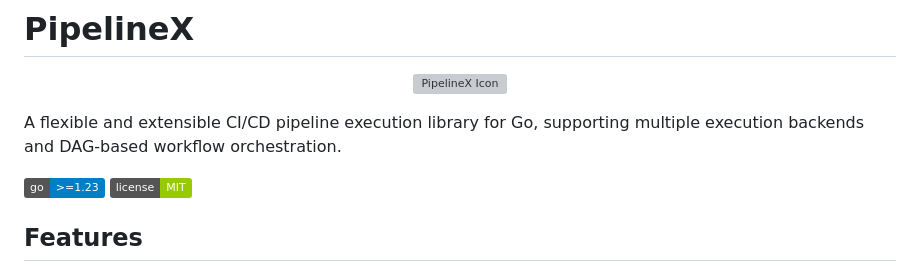
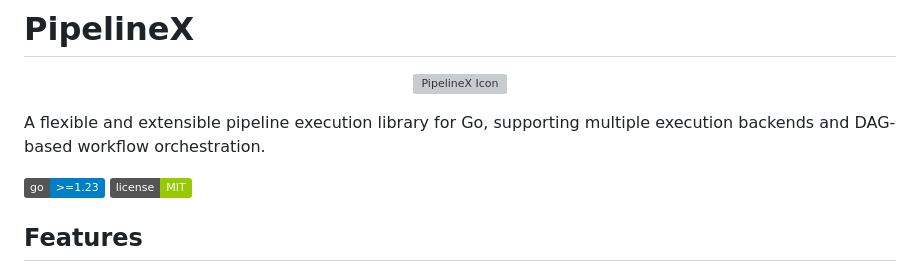
Before and after one commit to LerkoX/flowx, a Markdown page: README.md, the part around the change. Drawn GitHub-style; badges without logos; grey boxes are pictures that could not be loaded.

```diff
--- a/README.md
+++ b/README.md
@@ -4,7 +4,7 @@
   <img src="icon.ico" alt="PipelineX Icon" width="120">
 </p>
 
-A flexible and extensible CI/CD pipeline execution library for Go, supporting multiple execution backends and DAG-based workflow orchestration.
+A flexible and extensible pipeline execution library for Go, supporting multiple execution backends and DAG-based workflow orchestration.
 
 [![Go Version](https://img.shields.io/badge/go-%3E%3D1.23-blue)](https://golang.org)
 [![License](https://img.shields.io/badge/license-MIT-green)](LICENSE)
```
Also changed, not shown: README_ZH.md (+1 -1 lines).
